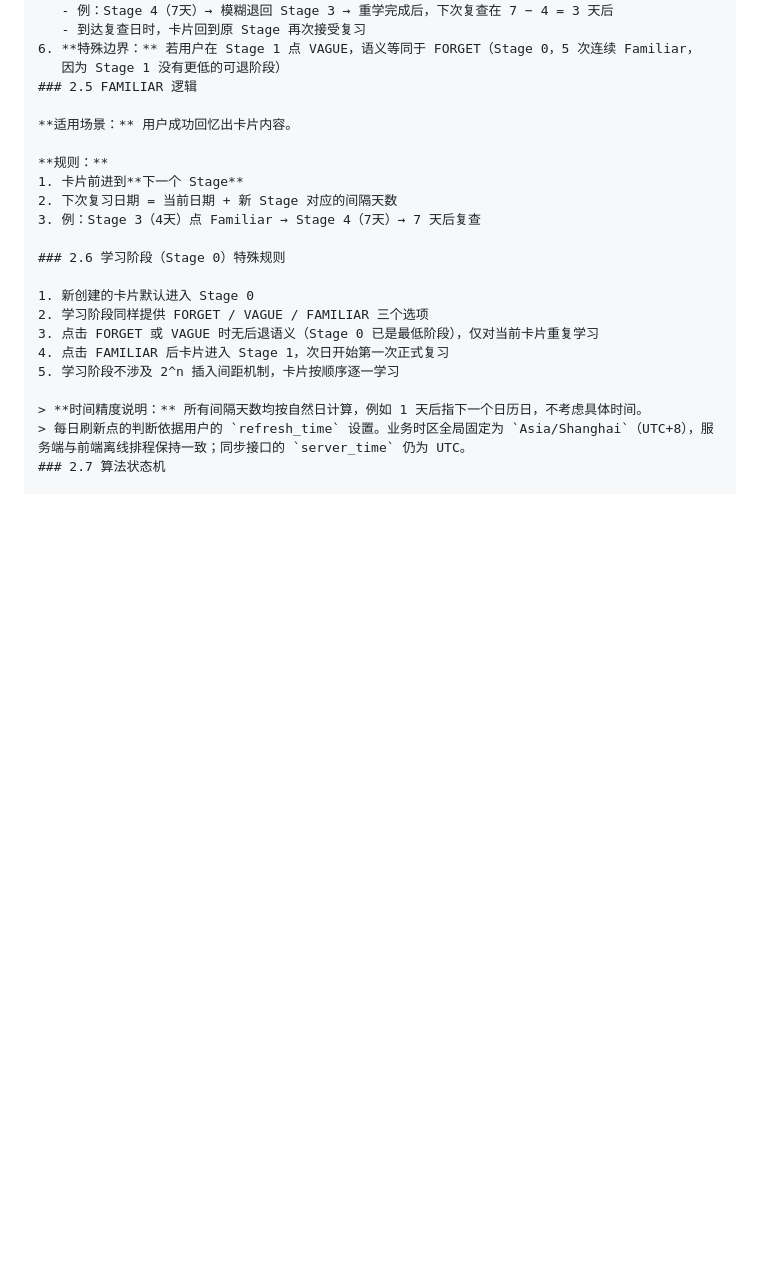
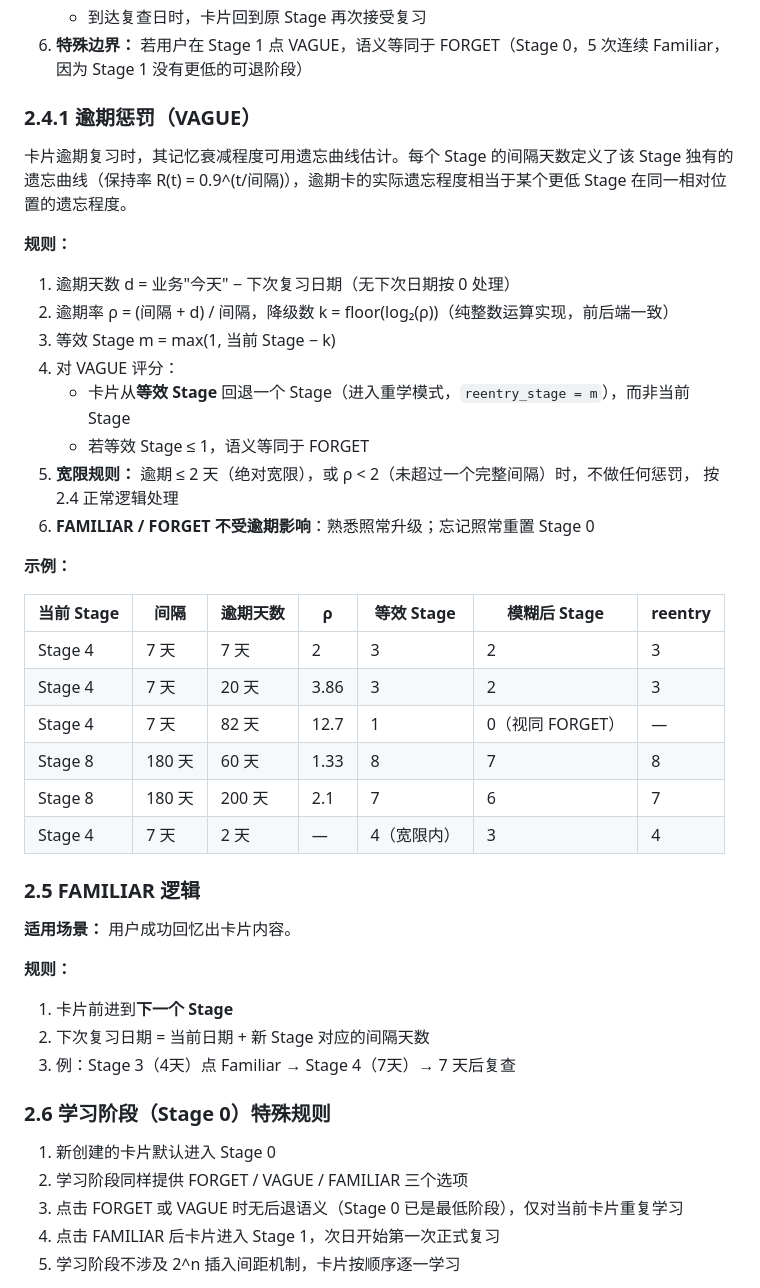
Before and after one commit to ISO-N/karis-review, a Markdown page: docs/requirements/system-requirements.md, the part around one of its changes. Drawn GitHub-style; blank space fills up the shorter version.

Commit message:
docs: 同步逾期惩罚与队列排序说明 [docs]
system-requirements.md 新增 2.4.1 逾期惩罚小节（公式/宽限/示例表），
CLAUDE.md 排期算法补充逾期惩罚与到期队列排序规则。

```diff
--- a/docs/requirements/system-requirements.md
+++ b/docs/requirements/system-requirements.md
@@ -87,6 +88,36 @@
    - 到达复查日时，卡片回到原 Stage 再次接受复习
 6. **特殊边界：** 若用户在 Stage 1 点 VAGUE，语义等同于 FORGET（Stage 0，5 次连续 Familiar，
    因为 Stage 1 没有更低的可退阶段）
+
+### 2.4.1 逾期惩罚（VAGUE）
+
+卡片逾期复习时，其记忆衰减程度可用遗忘曲线估计。每个 Stage 的间隔天数定义了该 Stage
+独有的遗忘曲线（保持率 R(t) = 0.9^(t/间隔)），逾期卡的实际遗忘程度相当于某个更低 Stage
+在同一相对位置的遗忘程度。
+
+**规则：**
+
+1. 逾期天数 d = 业务"今天" − 下次复习日期（无下次日期按 0 处理）
+2. 逾期率 ρ = (间隔 + d) / 间隔，降级数 k = floor(log₂(ρ))（纯整数运算实现，前后端一致）
+3. 等效 Stage m = max(1, 当前 Stage − k)
+4. 对 VAGUE 评分：
+   - 卡片从**等效 Stage** 回退一个 Stage（进入重学模式，`reentry_stage = m`），而非当前 Stage
+   - 若等效 Stage ≤ 1，语义等同于 FORGET
+5. **宽限规则：** 逾期 ≤ 2 天（绝对宽限），或 ρ < 2（未超过一个完整间隔）时，不做任何惩罚，
+   按 2.4 正常逻辑处理
+6. **FAMILIAR / FORGET 不受逾期影响**：熟悉照常升级；忘记照常重置 Stage 0
+
+**示例：**
+
+| 当前 Stage | 间隔 | 逾期天数 | ρ | 等效 Stage | 模糊后 Stage | reentry |
+|-----------|------|---------|----|-----------|-------------|---------|
+| Stage 4 | 7 天 | 7 天 | 2 | 3 | 2 | 3 |
+| Stage 4 | 7 天 | 20 天 | 3.86 | 3 | 2 | 3 |
+| Stage 4 | 7 天 | 82 天 | 12.7 | 1 | 0（视同 FORGET） | — |
+| Stage 8 | 180 天 | 60 天 | 1.33 | 8 | 7 | 8 |
+| Stage 8 | 180 天 | 200 天 | 2.1 | 7 | 6 | 7 |
+| Stage 4 | 7 天 | 2 天 | — | 4（宽限内） | 3 | 4 |
+
 ### 2.5 FAMILIAR 逻辑
 
 **适用场景：** 用户成功回忆出卡片内容。
```
Also changed, not shown: other parts of docs/requirements/system-requirements.md (+1 -0 lines), CLAUDE.md (+2 -0 lines).
